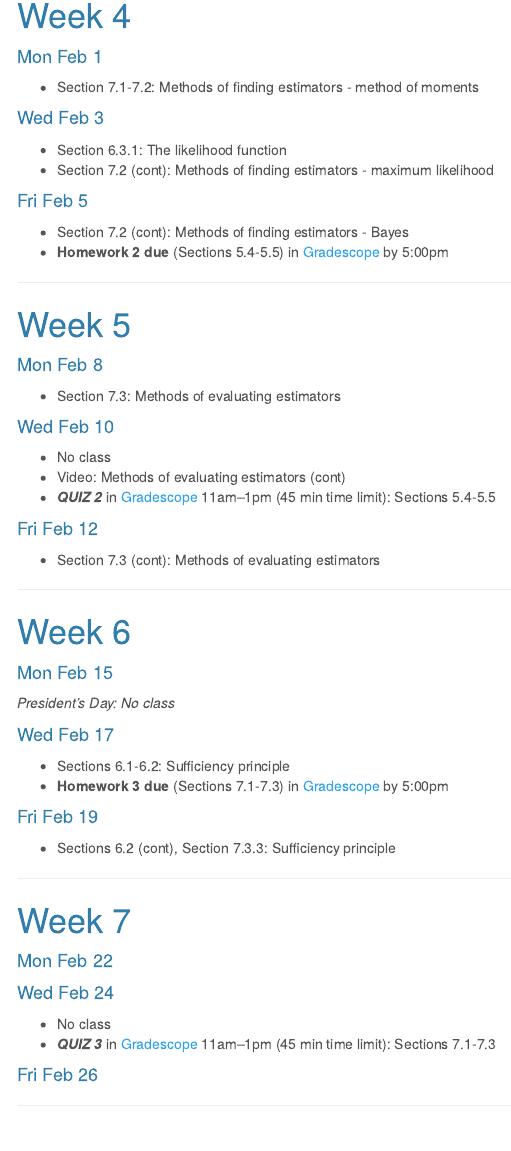
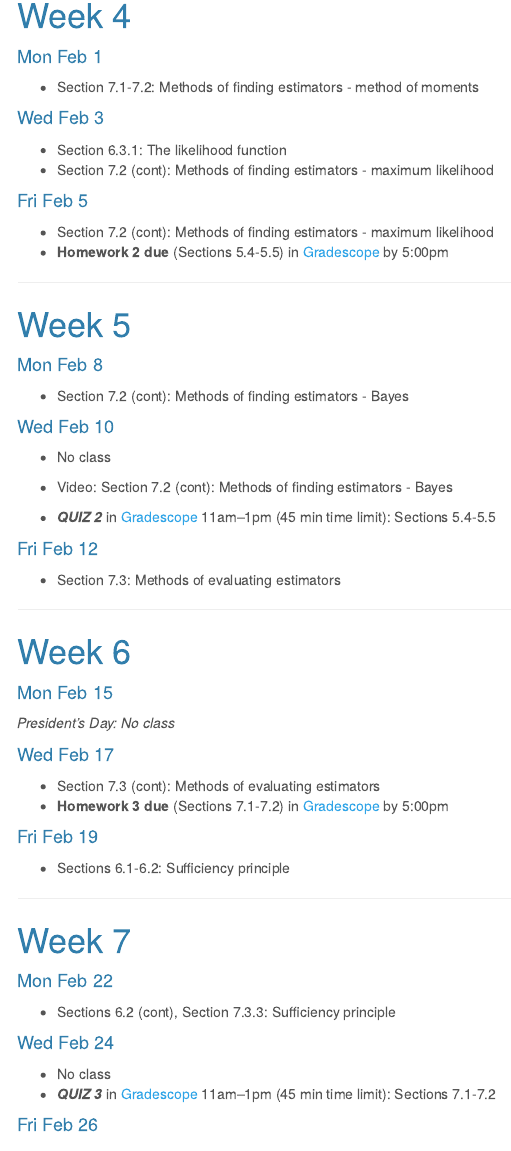
Before and after one commit to staceyhancock/stat502, an R Markdown document (calendar.Rmd): the page in a window 1100 px wide, from 1070 px down. The pictures show the output file calendar.html that the author committed with the source, opened offline; menus at the side of the page are left out.

Commit message:
Update calendar

```diff
--- a/calendar.Rmd
+++ b/calendar.Rmd
@@ -85,7 +85,7 @@ _Martin Luther King Day: No class_
 
 #### Fri Feb 5
 
-* Section 7.2 (cont): Methods of finding estimators - Bayes
+* Section 7.2 (cont): Methods of finding estimators - maximum likelihood
 * **Homework 2 due** (Sections 5.4-5.5) in [Gradescope](https://www.gradescope.com) by 5:00pm
 
 ---
@@ -94,17 +94,18 @@ _Martin Luther King Day: No class_
 
 #### Mon Feb 8
 
-* Section 7.3: Methods of evaluating estimators
+* Section 7.2 (cont): Methods of finding estimators - Bayes
 
 #### Wed Feb 10
 
 * No class
-* Video: Methods of evaluating estimators (cont)
+* Video: Section 7.2 (cont): Methods of finding estimators - Bayes
+
 * **_QUIZ 2_** in [Gradescope](https://www.gradescope.com) 11am--1pm (45 min time limit): Sections 5.4-5.5
 
 #### Fri Feb 12
 
-* Section 7.3 (cont): Methods of evaluating estimators
+* Section 7.3: Methods of evaluating estimators
 
 ---
 
@@ -116,12 +117,12 @@ _President's Day: No class_
 
 #### Wed Feb 17
 
-* Sections 6.1-6.2: Sufficiency principle
-* **Homework 3 due** (Sections 7.1-7.3) in [Gradescope](https://www.gradescope.com) by 5:00pm
+* Section 7.3 (cont): Methods of evaluating estimators
+* **Homework 3 due** (Sections 7.1-7.2) in [Gradescope](https://www.gradescope.com) by 5:00pm
 
 #### Fri Feb 19
 
-* Sections 6.2 (cont), Section 7.3.3: Sufficiency principle
+* Sections 6.1-6.2: Sufficiency principle
 
 ---
 
@@ -129,11 +130,13 @@ _President's Day: No class_
 
 #### Mon Feb 22
 
+* Sections 6.2 (cont), Section 7.3.3: Sufficiency principle
+
 
 #### Wed Feb 24
 
 * No class
-* **_QUIZ 3_** in [Gradescope](https://www.gradescope.com) 11am--1pm (45 min time limit): Sections 7.1-7.3
+* **_QUIZ 3_** in [Gradescope](https://www.gradescope.com) 11am--1pm (45 min time limit): Sections 7.1-7.2
 
 #### Fri Feb 26
 
```
Also changed, not shown: calendar.html.
